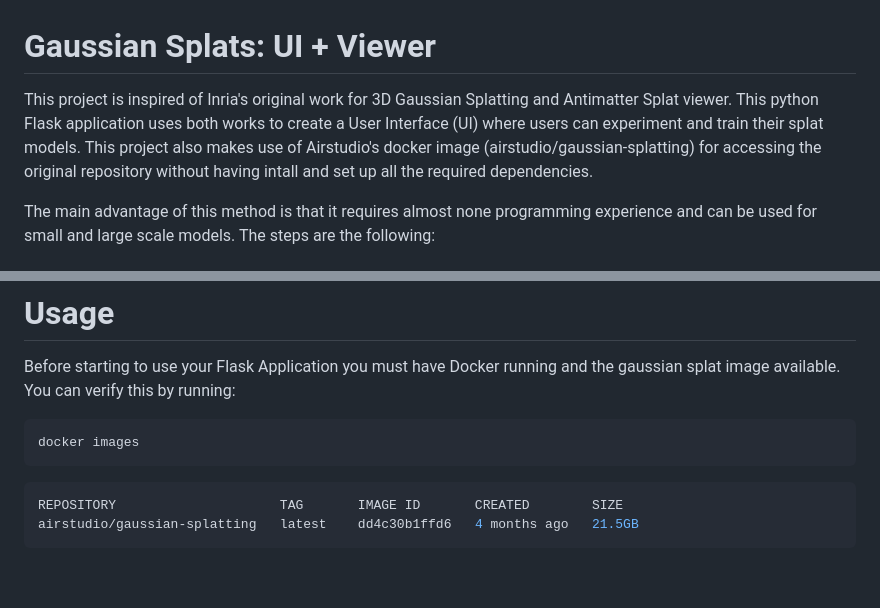
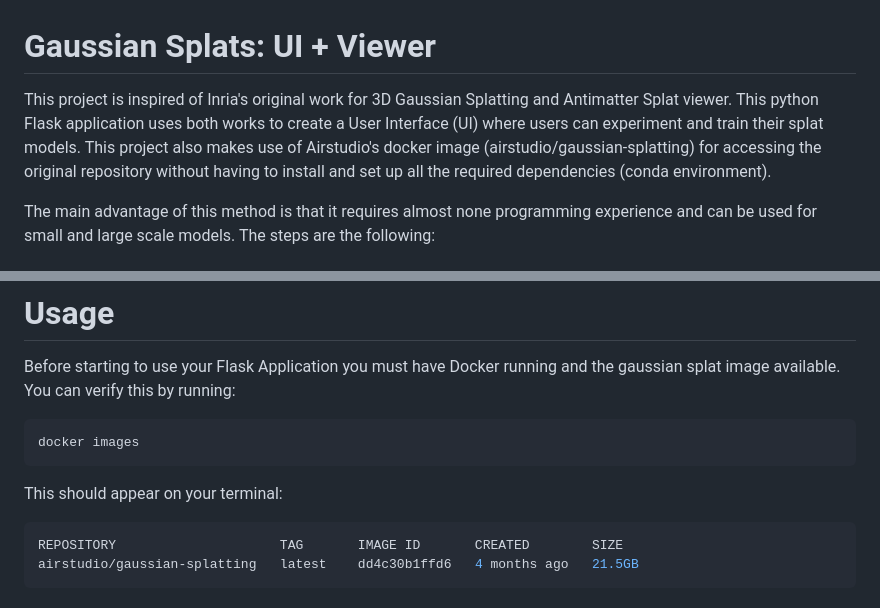
Before and after one commit to Raul-Villegas23/my_flask_app, a Markdown page: README.md, 2 parts joined by grey strips. GitHub-like rendering; blank space fills up the shorter version.

Commit message:
Update README.md with Docker instructions

````diff
--- a/README.md
+++ b/README.md
@@ -1,7 +1,7 @@
 
 # Gaussian Splats: UI + Viewer
 
-This project is inspired of Inria's original work for 3D Gaussian Splatting and Antimatter Splat viewer. This python Flask application uses both works to create a User Interface (UI) where users can experiment and train their splat models. This project also makes use of Airstudio's docker image (airstudio/gaussian-splatting) for accessing the original repository without having intall and set up all the required dependencies.
+This project is inspired of Inria's original work for 3D Gaussian Splatting and Antimatter Splat viewer. This python Flask application uses both works to create a User Interface (UI) where users can experiment and train their splat models. This project also makes use of Airstudio's docker image (airstudio/gaussian-splatting) for accessing the original repository without having to install and set up all the required dependencies (conda environment).
 
 The main advantage of this method is that it requires almost none programming experience and can be used for small and large scale models. The steps are the following:
 
@@ -65,6 +65,7 @@ Before starting to use your Flask Application you must have Docker running and t
 ```shell
 docker images
 ```
+This should appear on your terminal:
 ```shell
 REPOSITORY                     TAG       IMAGE ID       CREATED        SIZE
 airstudio/gaussian-splatting   latest    dd4c30b1ffd6   4 months ago   21.5GB
````
